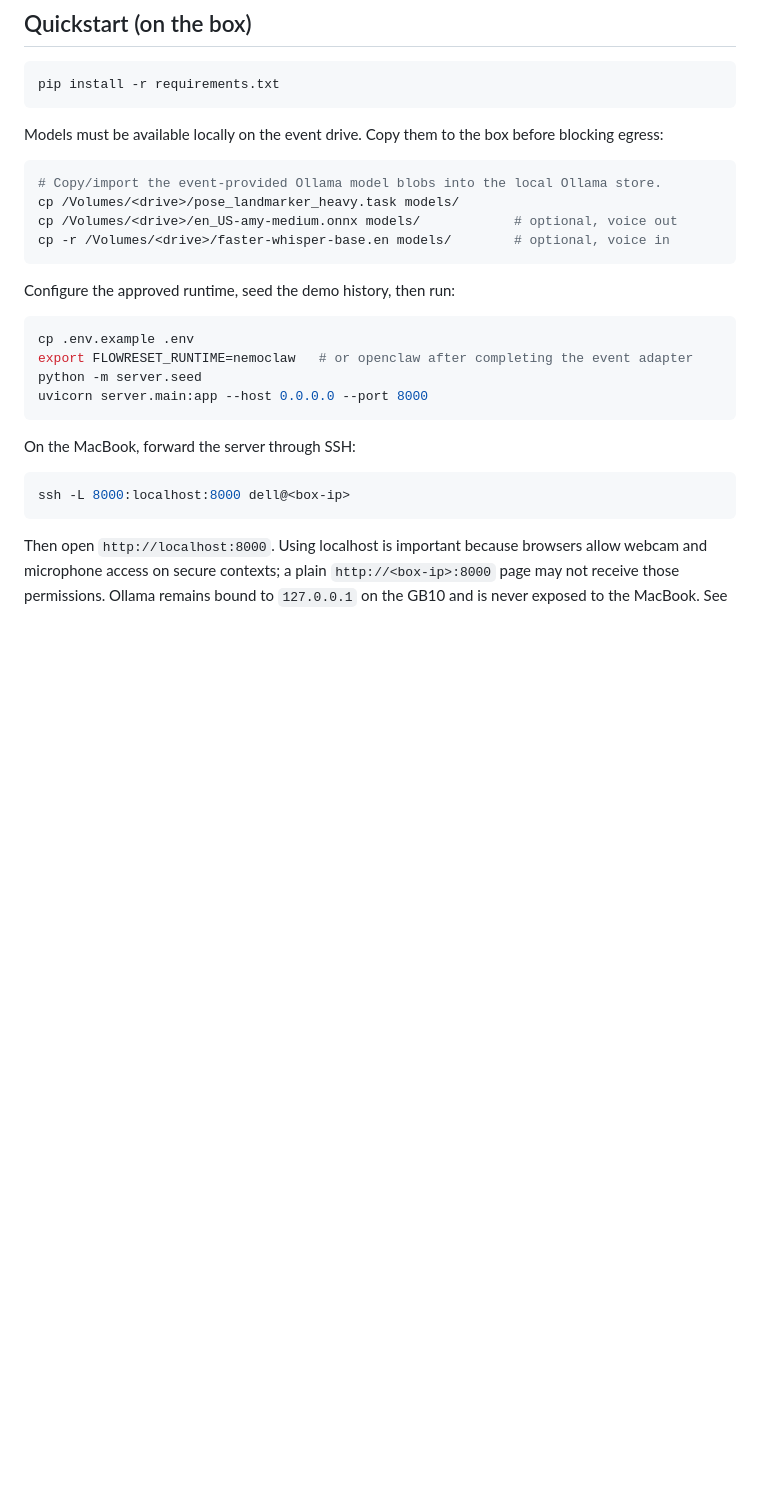
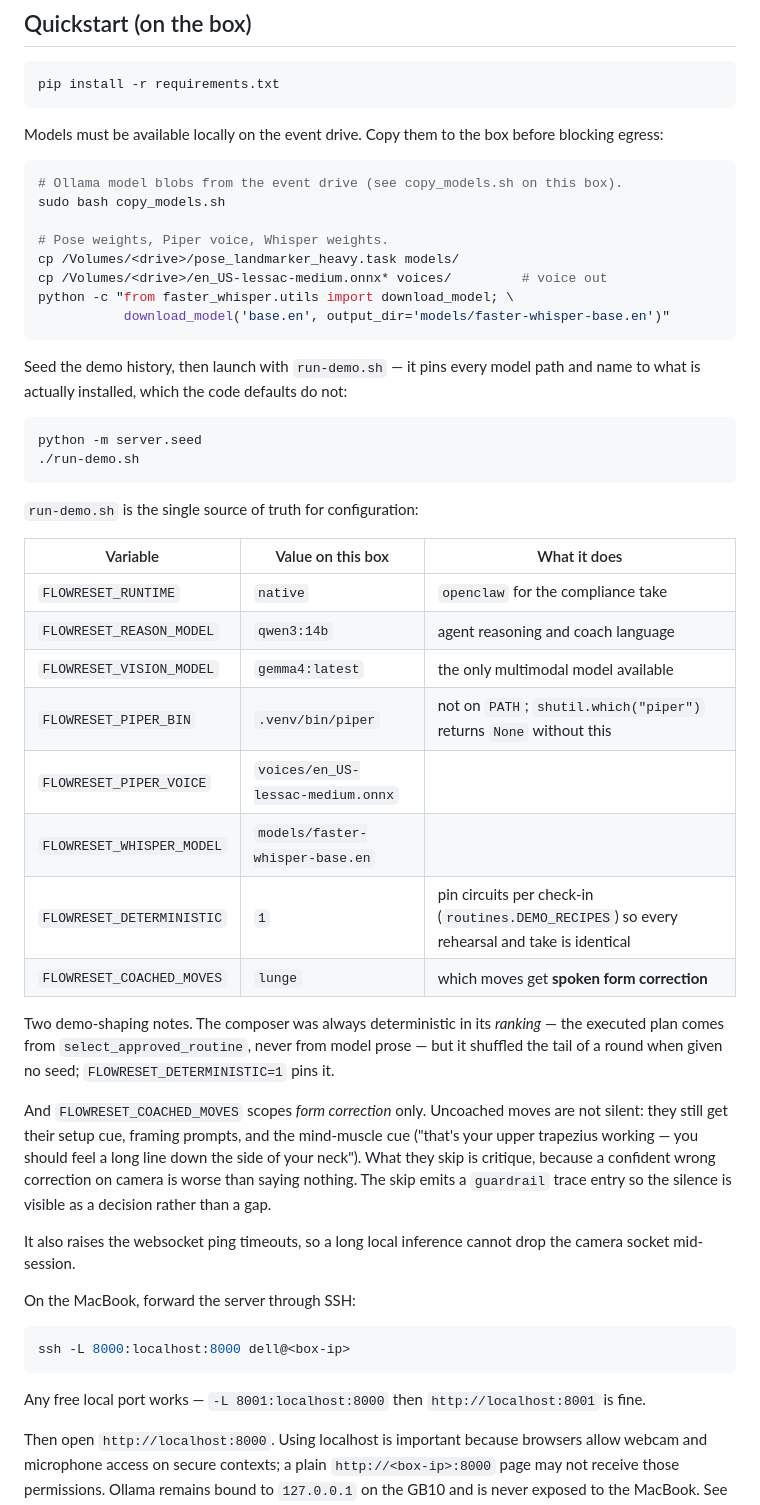
Before and after one commit to suyeon-cha/postureAI, a Markdown page: README.md, the part around one of its changes. Rendered like a GitHub page; blank space fills up the shorter version.

````diff
--- a/README.md
+++ b/README.md
@@ -223,26 +275,57 @@ Models must be available locally on the event drive. Copy them to the box before
 egress:
 
 ```bash
-# Copy/import the event-provided Ollama model blobs into the local Ollama store.
+# Ollama model blobs from the event drive (see copy_models.sh on this box).
+sudo bash copy_models.sh
+
+# Pose weights, Piper voice, Whisper weights.
 cp /Volumes/<drive>/pose_landmarker_heavy.task models/
-cp /Volumes/<drive>/en_US-amy-medium.onnx models/            # optional, voice out
-cp -r /Volumes/<drive>/faster-whisper-base.en models/        # optional, voice in
+cp /Volumes/<drive>/en_US-lessac-medium.onnx* voices/         # voice out
+python -c "from faster_whisper.utils import download_model; \
+           download_model('base.en', output_dir='models/faster-whisper-base.en')"
 ```
 
-Configure the approved runtime, seed the demo history, then run:
+Seed the demo history, then launch with `run-demo.sh` — it pins every model path and name to
+what is actually installed, which the code defaults do not:
 
 ```bash
-cp .env.example .env
-export FLOWRESET_RUNTIME=nemoclaw   # or openclaw after completing the event adapter
 python -m server.seed
-uvicorn server.main:app --host 0.0.0.0 --port 8000
+./run-demo.sh
 ```
+
+`run-demo.sh` is the single source of truth for configuration:
+
+| Variable | Value on this box | What it does |
+|---|---|---|
+| `FLOWRESET_RUNTIME` | `native` | `openclaw` for the compliance take |
+| `FLOWRESET_REASON_MODEL` | `qwen3:14b` | agent reasoning and coach language |
+| `FLOWRESET_VISION_MODEL` | `gemma4:latest` | the only multimodal model available |
+| `FLOWRESET_PIPER_BIN` | `.venv/bin/piper` | not on `PATH`; `shutil.which("piper")` returns `None` without this |
+| `FLOWRESET_PIPER_VOICE` | `voices/en_US-lessac-medium.onnx` | |
+| `FLOWRESET_WHISPER_MODEL` | `models/faster-whisper-base.en` | |
+| `FLOWRESET_DETERMINISTIC` | `1` | pin circuits per check-in (`routines.DEMO_RECIPES`) so every rehearsal and take is identical |
+| `FLOWRESET_COACHED_MOVES` | `lunge` | which moves get **spoken form correction** |
+
+Two demo-shaping notes. The composer was always deterministic in its *ranking* — the executed
+plan comes from `select_approved_routine`, never from model prose — but it shuffled the tail of
+a round when given no seed; `FLOWRESET_DETERMINISTIC=1` pins it.
+
+And `FLOWRESET_COACHED_MOVES` scopes *form correction* only. Uncoached moves are not silent:
+they still get their setup cue, framing prompts, and the mind-muscle cue ("that's your upper
+trapezius working — you should feel a long line down the side of your neck"). What they skip is
+critique, because a confident wrong correction on camera is worse than saying nothing. The skip
+emits a `guardrail` trace entry so the silence is visible as a decision rather than a gap.
+
+It also raises the websocket ping timeouts, so a long local inference cannot drop the camera
+socket mid-session.
 
 On the MacBook, forward the server through SSH:
 
 ```bash
 ssh -L 8000:localhost:8000 dell@<box-ip>
 ```
+
+Any free local port works — `-L 8001:localhost:8000` then `http://localhost:8001` is fine.
 
 Then open `http://localhost:8000`. Using localhost is important because browsers allow webcam
 and microphone access on secure contexts; a plain `http://<box-ip>:8000` page may not receive
````
Also changed, not shown: other parts of README.md (+66 -14 lines).
